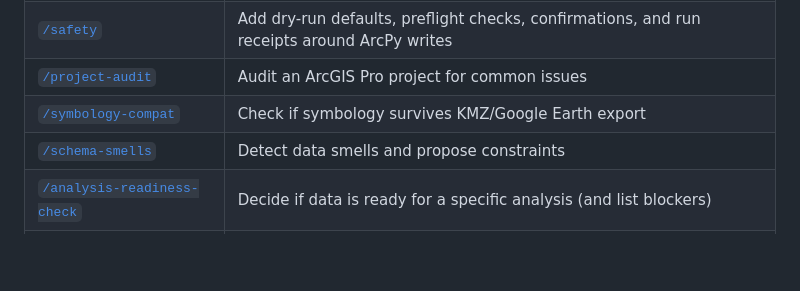
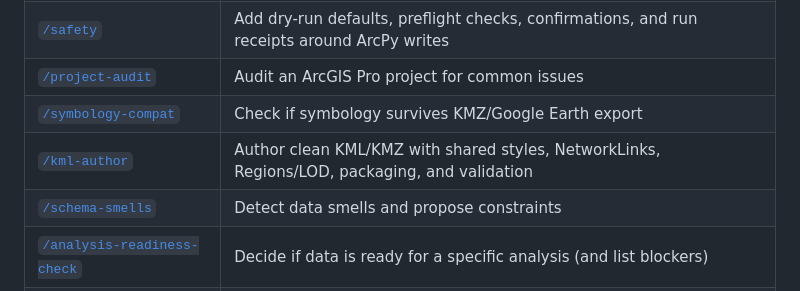
Before and after one commit to danmaps/gis-agent-skills, a Markdown page: README.md, the part around the change. GitHub-like rendering; blank space fills up the shorter version.

Commit message:
List kml-author in skill catalog

```diff
--- a/README.md
+++ b/README.md
@@ -44,6 +44,7 @@ This is currently a **skills library**, not a GIS runtime, not a full app framew
 | [`/safety`](skills/safety/SKILL.md) | Add dry-run defaults, preflight checks, confirmations, and run receipts around ArcPy writes |
 | [`/project-audit`](skills/project-audit/SKILL.md) | Audit an ArcGIS Pro project for common issues |
 | [`/symbology-compat`](skills/symbology-compat/SKILL.md) | Check if symbology survives KMZ/Google Earth export |
+| [`/kml-author`](skills/kml-author/SKILL.md) | Author clean KML/KMZ with shared styles, NetworkLinks, Regions/LOD, packaging, and validation |
 | [`/schema-smells`](skills/schema-smells/SKILL.md) | Detect data smells and propose constraints |
 | [`/analysis-readiness-check`](skills/analysis-readiness-check/SKILL.md) | Decide if data is ready for a specific analysis (and list blockers) |
 | [`/data-smells-summary`](skills/data-smells-summary/SKILL.md) | Turn diagnostics into a ranked plain-language risk summary |
```
